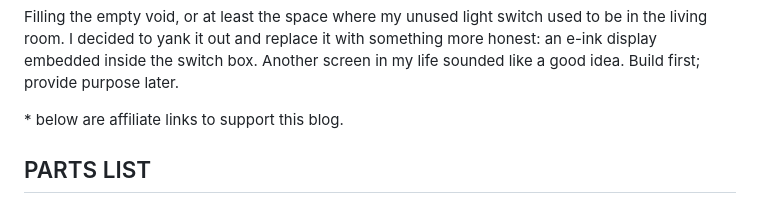
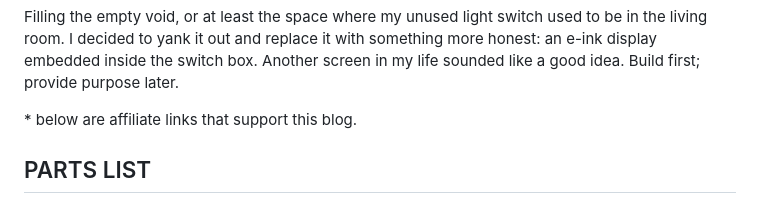
Before and after one commit to MikeyDunn/sickfunny, a Markdown page: src/posts/decora-screen.md, the part around the change. Rendered like a GitHub page.

```diff
--- a/src/posts/decora-screen.md
+++ b/src/posts/decora-screen.md
@@ -16,7 +16,7 @@ description: >
 
 Filling the empty void, or at least the space where my unused light switch used to be in the living room. I decided to yank it out and replace it with something more honest: an e-ink display embedded inside the switch box. Another screen in my life sounded like a good idea. Build first; provide purpose later.
 
-\* below are affiliate links to support this blog.
+\* below are affiliate links that support this blog.
 
 ## PARTS LIST
 [E-Ink ESP32](https://amzn.to/4byWbNU)
```
Also changed, not shown: src/posts/containing-a-monster.md (+1 -1 lines).
